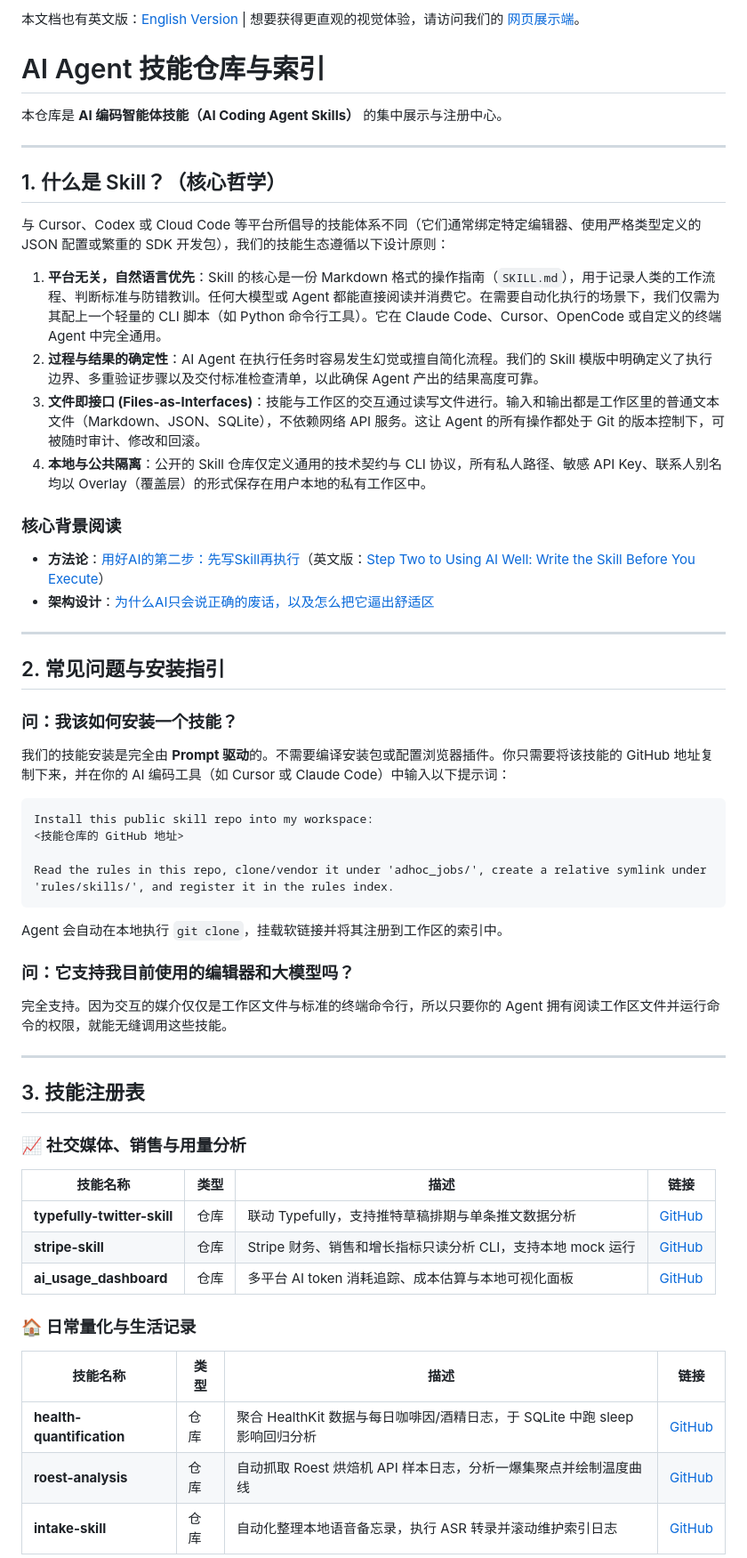
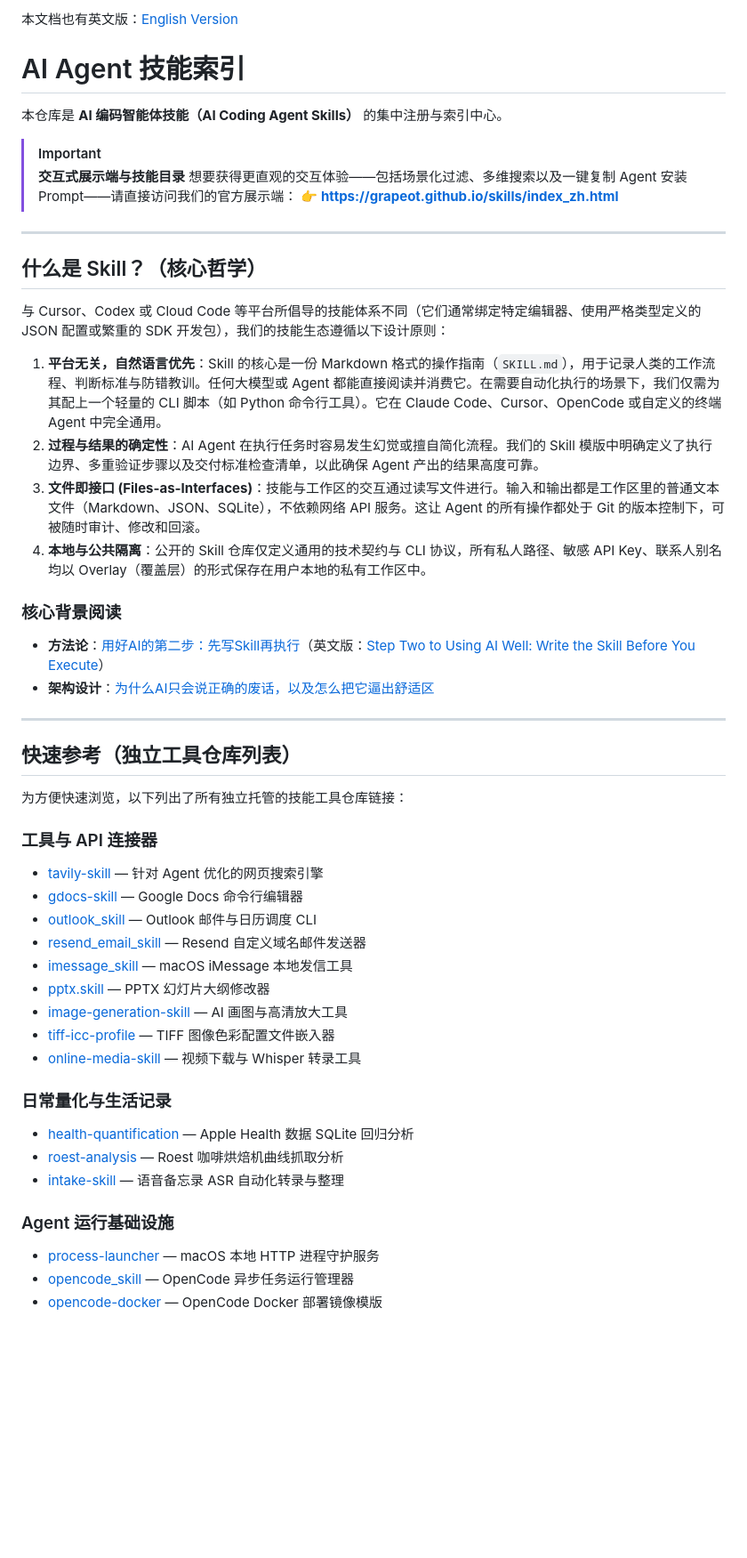
Before and after one commit to grapeot/skills, a Markdown page: README_zh.md, the part around one of its changes. Shown at 89% size. Drawn GitHub-style; blank space fills up the shorter version.

Commit message:
docs: simplify READMEs to funnel traffic to web showcase

````diff
--- a/README_zh.md
+++ b/README_zh.md
@@ -1,56 +1,53 @@
-本文档也有英文版：[English Version](README.md) | 想要获得更直观的视觉体验，请访问我们的 [网页展示端](https://grapeot.github.io/skills/index_zh.html)。
+本文档也有英文版：[English Version](README.md)
 
-# AI Agent 技能仓库与索引
+# AI Agent 技能索引
 
-本仓库是 **AI 编码智能体技能（AI Coding Agent Skills）** 的集中展示与注册中心。
+本仓库是 **AI 编码智能体技能（AI Coding Agent Skills）** 的集中注册与索引中心。
+
+> [!IMPORTANT]
+> **交互式展示端与技能目录**
+> 想要获得更直观的交互体验——包括场景化过滤、多维搜索以及一键复制 Agent 安装 Prompt——请直接访问我们的官方展示端：
+> **👉 [https://grapeot.github.io/skills/index_zh.html](https://grapeot.github.io/skills/index_zh.html)**
 
 ---
 
-## 1. 什么是 Skill？（核心哲学）
+## 什么是 Skill？（核心哲学）
 
 与 Cursor、Codex 或 Cloud Code 等平台所倡导的技能体系不同（它们通常绑定特定编辑器、使用严格类型定义的 JSON 配置或繁重的 SDK 开发包），我们的技能生态遵循以下设计原则：
 
-1.  **平台无关，自然语言优先**：Skill 的核心是一份 Markdown 格式的操作指南（`SKILL.md`），用于记录人类的工作流程、判断标准与防错教训。任何大模型或 Agent 都能直接阅读并消费它。在需要自动化执行的场景下，我们仅需为其配上一个轻量的 CLI 脚本（如 Python 命令行工具）。它在 Claude Code、Cursor、OpenCode 或自定义的终端 Agent 中完全通用。
-2.  **过程与结果的确定性**：AI Agent 在执行任务时容易发生幻觉或擅自简化流程。我们的 Skill 模版中明确定义了执行边界、多重验证步骤以及交付标准检查清单，以此确保 Agent 产出的结果高度可靠。
-3.  **文件即接口 (Files-as-Interfaces)**：技能与工作区的交互通过读写文件进行。输入和输出都是工作区里的普通文本文件（Markdown、JSON、SQLite），不依赖网络 API 服务。这让 Agent 的所有操作都处于 Git 的版本控制下，可被随时审计、修改和回滚。
-4.  **本地与公共隔离**：公开的 Skill 仓库仅定义通用的技术契约与 CLI 协议，所有私人路径、敏感 API Key、联系人别名均以 Overlay（覆盖层）的形式保存在用户本地的私有工作区中。
+1. **平台无关，自然语言优先**：Skill 的核心是一份 Markdown 格式的操作指南（`SKILL.md`），用于记录人类的工作流程、判断标准与防错教训。任何大模型或 Agent 都能直接阅读并消费它。在需要自动化执行的场景下，我们仅需为其配上一个轻量的 CLI 脚本（如 Python 命令行工具）。它在 Claude Code、Cursor、OpenCode 或自定义的终端 Agent 中完全通用。
+2. **过程与结果的确定性**：AI Agent 在执行任务时容易发生幻觉或擅自简化流程。我们的 Skill 模版中明确定义了执行边界、多重验证步骤以及交付标准检查清单，以此确保 Agent 产出的结果高度可靠。
+3. **文件即接口 (Files-as-Interfaces)**：技能与工作区的交互通过读写文件进行。输入和输出都是工作区里的普通文本文件（Markdown、JSON、SQLite），不依赖网络 API 服务。这让 Agent 的所有操作都处于 Git 的版本控制下，可被随时审计、修改和回滚。
+4. **本地与公共隔离**：公开的 Skill 仓库仅定义通用的技术契约与 CLI 协议，所有私人路径、敏感 API Key、联系人别名均以 Overlay（覆盖层）的形式保存在用户本地的私有工作区中。
 
 ### 核心背景阅读
-*   **方法论**：[用好AI的第二步：先写Skill再执行](https://yage.ai/skill-first.html)（英文版：[Step Two to Using AI Well: Write the Skill Before You Execute](https://yage.ai/skill-first-en.html)）
-*   **架构设计**：[为什么AI只会说正确的废话，以及怎么把它逼出舒适区](https://yage.ai/context-infrastructure.html)
+* **方法论**：[用好AI的第二步：先写Skill再执行](https://yage.ai/skill-first.html)（英文版：[Step Two to Using AI Well: Write the Skill Before You Execute](https://yage.ai/skill-first-en.html)）
+* **架构设计**：[为什么AI只会说正确的废话，以及怎么把它逼出舒适区](https://yage.ai/context-infrastructure.html)
 
 ---
 
-## 2. 常见问题与安装指引
+## 快速参考（独立工具仓库列表）
 
-### 问：我该如何安装一个技能？
-我们的技能安装是完全由 **Prompt 驱动**的。不需要编译安装包或配置浏览器插件。你只需要将该技能的 GitHub 地址复制下来，并在你的 AI 编码工具（如 Cursor 或 Claude Code）中输入以下提示词：
-```text
-Install this public skill repo into my workspace:
-<技能仓库的 GitHub 地址>
+为方便快速浏览，以下列出了所有独立托管的技能工具仓库链接：
 
-Read the rules in this repo, clone/vendor it under 'adhoc_jobs/', create a relative symlink under 'rules/skills/', and register it in the rules index.
-```
-Agent 会自动在本地执行 `git clone`，挂载软链接并将其注册到工作区的索引中。
+### 工具与 API 连接器
+* [tavily-skill](https://github.com/grapeot/tavily-skill) — 针对 Agent 优化的网页搜索引擎
+* [gdocs-skill](https://github.com/grapeot/gdocs-skill) — Google Docs 命令行编辑器
+* [outlook_skill](https://github.com/grapeot/outlook_skill) — Outlook 邮件与日历调度 CLI
+* [resend_email_skill](https://github.com/grapeot/resend_email_skill) — Resend 自定义域名邮件发送器
+* [imessage_skill](https://github.com/grapeot/imessage_skill) — macOS iMessage 本地发信工具
+* [pptx.skill](https://github.com/grapeot/pptx.skill) — PPTX 幻灯片大纲修改器
+* [image-generation-skill](https://github.com/grapeot/image-generation-skill) — AI 画图与高清放大工具
+* [tiff-icc-profile](https://github.com/grapeot/tiff-icc-profile) — TIFF 图像色彩配置文件嵌入器
+* [online-media-skill](https://github.com/grapeot/online-media-skill) — 视频下载与 Whisper 转录工具
 
-### 问：它支持我目前使用的编辑器和大模型吗？
-完全支持。因为交互的媒介仅仅是工作区文件与标准的终端命令行，所以只要你的 Agent 拥有阅读工作区文件并运行命令的权限，就能无缝调用这些技能。
+### 日常量化与生活记录
+* [health-quantification](https://github.com/grapeot/health-quantification) — Apple Health 数据 SQLite 回归分析
+* [roest-analysis](https://github.com/grapeot/roest-analysis) — Roest 咖啡烘焙机曲线抓取分析
+* [intake-skill](https://github.com/grapeot/intake-skill) — 语音备忘录 ASR 自动化转录与整理
 
----
+### Agent 运行基础设施
+* [process-launcher](https://github.com/grapeot/process-launcher) — macOS 本地 HTTP 进程守护服务
+* [opencode_skill](https://github.com/grapeot/opencode_skill) — OpenCode 异步任务运行管理器
+* [opencode-docker](https://github.com/grapeot/opencode-docker) — OpenCode Docker 部署镜像模版
 
-## 3. 技能注册表
-
-### 📈 社交媒体、销售与用量分析
-| 技能名称 | 类型 | 描述 | 链接 |
-|---|---|---|---|
-| **typefully-twitter-skill** | 仓库 | 联动 Typefully，支持推特草稿排期与单条推文数据分析 | [GitHub](https://github.com/grapeot/typefully-twitter-skill) |
-| **stripe-skill** | 仓库 | Stripe 财务、销售和增长指标只读分析 CLI，支持本地 mock 运行 | [GitHub](https://github.com/grapeot/stripe-skill) |
-| **ai_usage_dashboard** | 仓库 | 多平台 AI token 消耗追踪、成本估算与本地可视化面板 | [GitHub](https://github.com/grapeot/ai_usage_dashboard) |
-
-### 🏠 日常量化与生活记录
-| 技能名称 | 类型 | 描述 | 链接 |
-|---|---|---|---|
-| **health-quantification** | 仓库 | 聚合 HealthKit 数据与每日咖啡因/酒精日志，于 SQLite 中跑 sleep 影响回归分析 | [GitHub](https://github.com/grapeot/health-quantification) |
-| **roest-analysis** | 仓库 | 自动抓取 Roest 烘焙机 API 样本日志，分析一爆集聚点并绘制温度曲线 | [GitHub](https://github.com/grapeot/roest-analysis) |
-| **intake-skill** | 仓库 | 自动化整理本地语音备忘录，执行 ASR 转录并滚动维护索引日志 | [GitHub](https://github.com/grapeot/intake-skill) |
-
````
Also changed, not shown: other parts of README_zh.md (+1 -34 lines), 1 other file.
